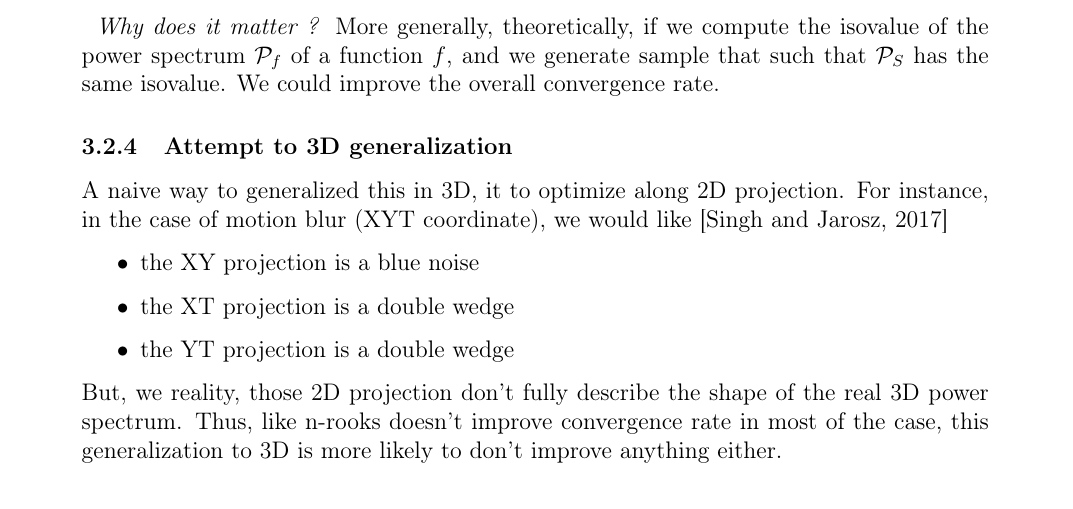
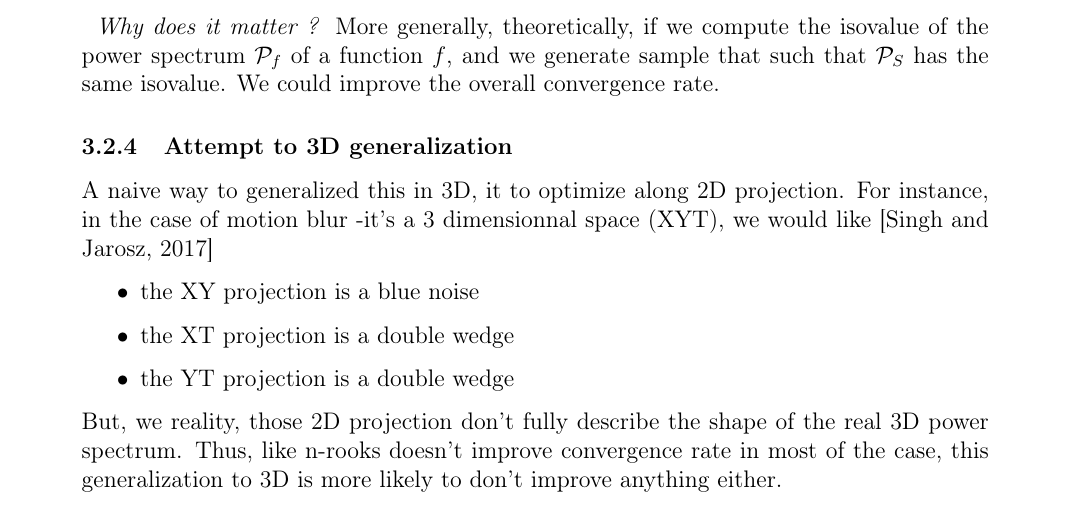
Before and after one commit to PacomeLuton/report, a LaTeX document (rapport.tex): part of page 12 of 25, cut so that both start at the same text. Compiled offline with pdfLaTeX.

Commit message:
correction
Signed-off-by: pacome <pacome@luton.fr>

```diff
--- a/rapport.tex
+++ b/rapport.tex
@@ -515,7 +515,7 @@ $O(1/N^{4/3})$.
 
 \subsubsection{Attempt to 3D generalization}
     A naive way to generalized this in 3D, it to optimize along 2D projection. For instance,
-    in the case of motion blur (XYT coordinate), we would like [\cite{singh17convergence}]
+    in the case of motion blur -it's a 3 dimensionnal space (XYT), we would like [\cite{singh17convergence}]
     \begin{itemize}
         \item the XY projection is a blue noise
         \item the XT projection is a double wedge
```
Also changed, not shown: rapport.tex (1 more changed lines), 1 other file.
